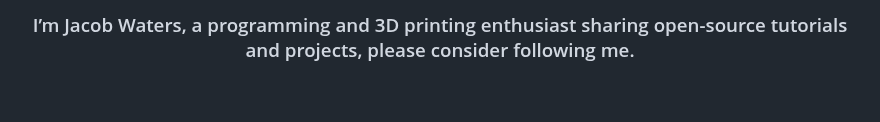
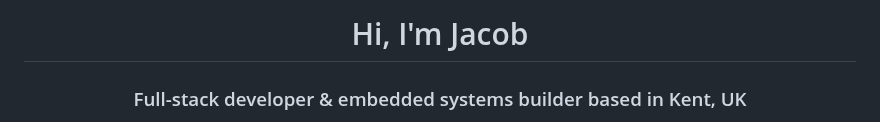
Before and after one commit to Jpwaters09/Jpwaters09, a Markdown page: README.md, the part around one of its changes. GitHub-like rendering; blank space fills up the shorter version.

```diff
--- a/README.md
+++ b/README.md
@@ -1,3 +1,3 @@
-<h3 align="center">I’m Jacob Waters, a programming and 3D printing enthusiast sharing open-source tutorials and projects, please consider following me.
-</h3>
+<h1 align="center">Hi, I'm Jacob</h1>
+<h3 align="center">Full-stack developer & embedded systems builder based in Kent, UK</h3>
 
```
Also changed, not shown: other parts of README.md (+36 -44 lines).
